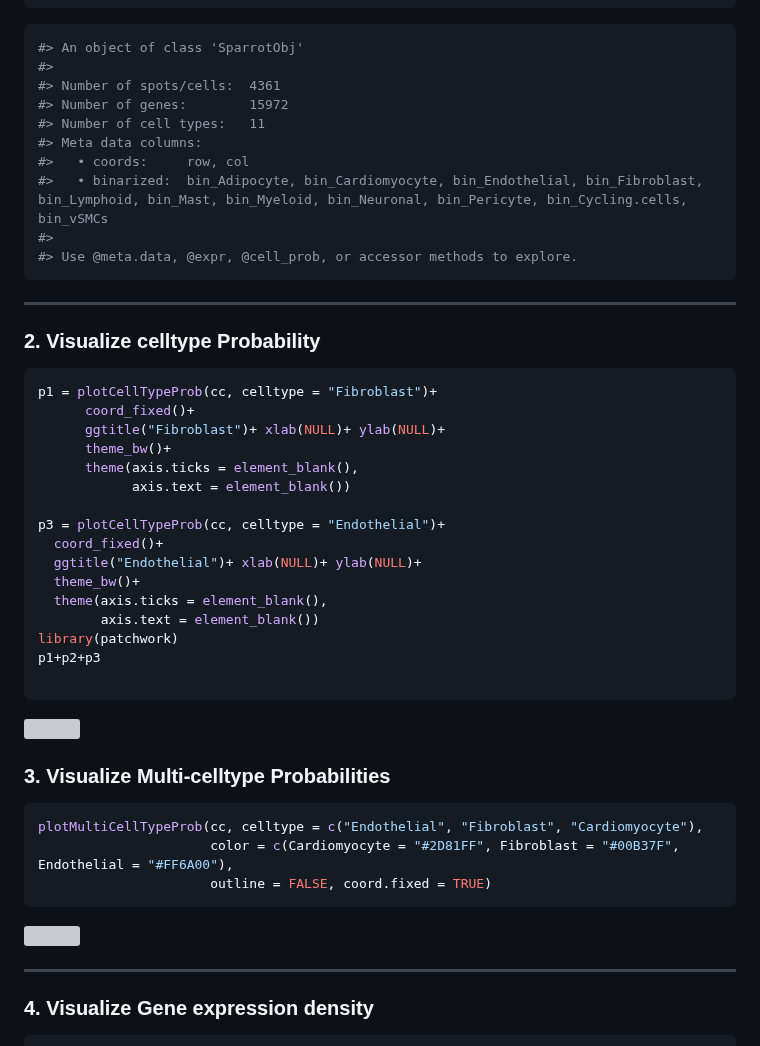
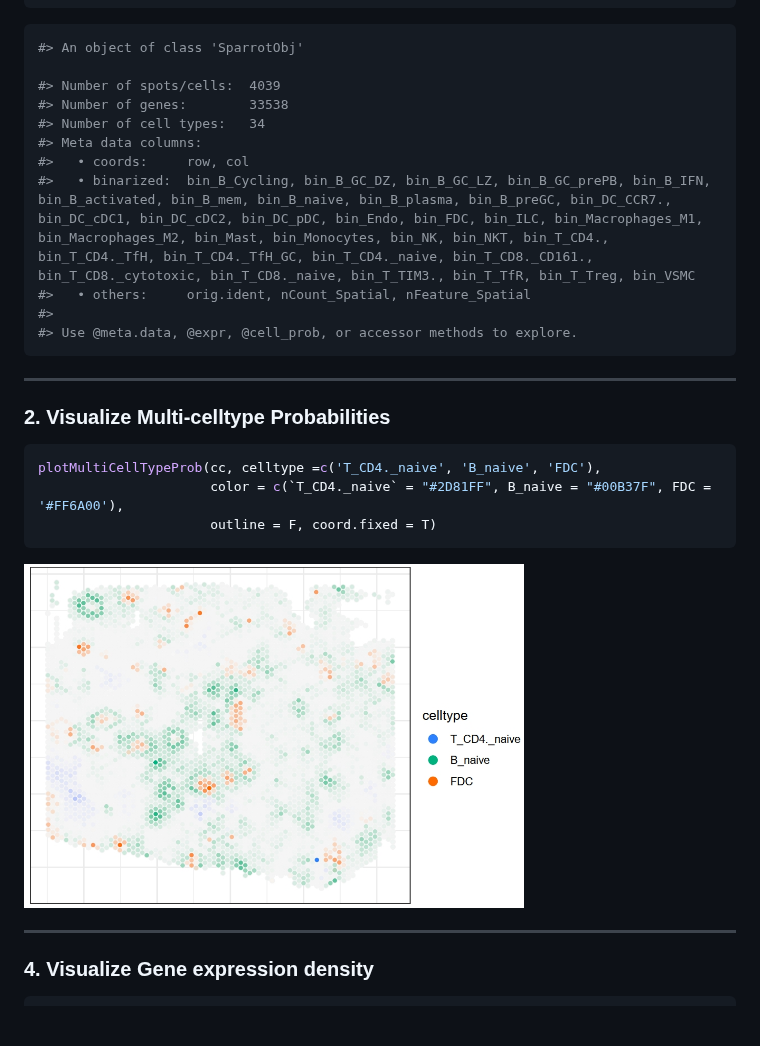
Before and after one commit to bio-Pixel/SPARROT, a Markdown page: vignettes/SPARROT_Workflow2.md, the part around one of its changes. Rendered like a GitHub page; blank space fills up the shorter version; grey boxes are pictures that could not be loaded.

````diff
--- a/vignettes/SPARROT_Workflow2.md
+++ b/vignettes/SPARROT_Workflow2.md
@@ -53,49 +53,28 @@ cc
 ```
 ```r
 #> An object of class 'SparrotObj'
-#>
-#> Number of spots/cells:  4361
-#> Number of genes:        15972
-#> Number of cell types:   11
+
+#> Number of spots/cells:  4039
+#> Number of genes:        33538
+#> Number of cell types:   34
 #> Meta data columns:
 #>   • coords:     row, col
-#>   • binarized:  bin_Adipocyte, bin_Cardiomyocyte, bin_Endothelial, bin_Fibroblast, bin_Lymphoid, bin_Mast, bin_Myeloid, bin_Neuronal, bin_Pericyte, bin_Cycling.cells, bin_vSMCs
+#>   • binarized:  bin_B_Cycling, bin_B_GC_DZ, bin_B_GC_LZ, bin_B_GC_prePB, bin_B_IFN, bin_B_activated, bin_B_mem, bin_B_naive, bin_B_plasma, bin_B_preGC, bin_DC_CCR7., bin_DC_cDC1, bin_DC_cDC2, bin_DC_pDC, bin_Endo, bin_FDC, bin_ILC, bin_Macrophages_M1, bin_Macrophages_M2, bin_Mast, bin_Monocytes, bin_NK, bin_NKT, bin_T_CD4., bin_T_CD4._TfH, bin_T_CD4._TfH_GC, bin_T_CD4._naive, bin_T_CD8._CD161., bin_T_CD8._cytotoxic, bin_T_CD8._naive, bin_T_TIM3., bin_T_TfR, bin_T_Treg, bin_VSMC
+#>   • others:     orig.ident, nCount_Spatial, nFeature_Spatial
 #>
 #> Use @meta.data, @expr, @cell_prob, or accessor methods to explore.
 ```
 
 ---
-### 2. Visualize celltype Probability
+### 2. Visualize Multi-celltype Probabilities
 
 ```r
-p1 = plotCellTypeProb(cc, celltype = "Fibroblast")+
-      coord_fixed()+
-      ggtitle("Fibroblast")+ xlab(NULL)+ ylab(NULL)+
-      theme_bw()+
-      theme(axis.ticks = element_blank(),
-            axis.text = element_blank())
-
-p3 = plotCellTypeProb(cc, celltype = "Endothelial")+
-  coord_fixed()+
-  ggtitle("Endothelial")+ xlab(NULL)+ ylab(NULL)+
-  theme_bw()+
-  theme(axis.ticks = element_blank(),
-        axis.text = element_blank())
-library(patchwork)
-p1+p2+p3
-
-```
-<img src="https://github.com/bio-Pixel/SPARROT/blob/main/vignettes/P9_cardio_FCardioprop.png?raw=true" width="1000"/>
-
-### 3. Visualize Multi-celltype Probabilities
-
-```r
-plotMultiCellTypeProb(cc, celltype = c("Endothelial", "Fibroblast", "Cardiomyocyte"),
-                      color = c(Cardiomyocyte = "#2D81FF", Fibroblast = "#00B37F", Endothelial = "#FF6A00"),
-                      outline = FALSE, coord.fixed = TRUE)
+plotMultiCellTypeProb(cc, celltype =c('T_CD4._naive', 'B_naive', 'FDC'),
+                      color = c(`T_CD4._naive` = "#2D81FF", B_naive = "#00B37F", FDC = '#FF6A00'),
+                      outline = F, coord.fixed = T)
 ```
 
-<img src="https://github.com/bio-Pixel/SPARROT/blob/main/vignettes/P9_cardio_prop.png?raw=true" width="500"/>
+<img src="https://github.com/bio-Pixel/SPARROT/blob/main/vignettes/LM_Miltiprop.png?raw=true" width="500"/>
 
 ---
 
````
Also changed, not shown: other parts of vignettes/SPARROT_Workflow2.md (+7 -7 lines).
